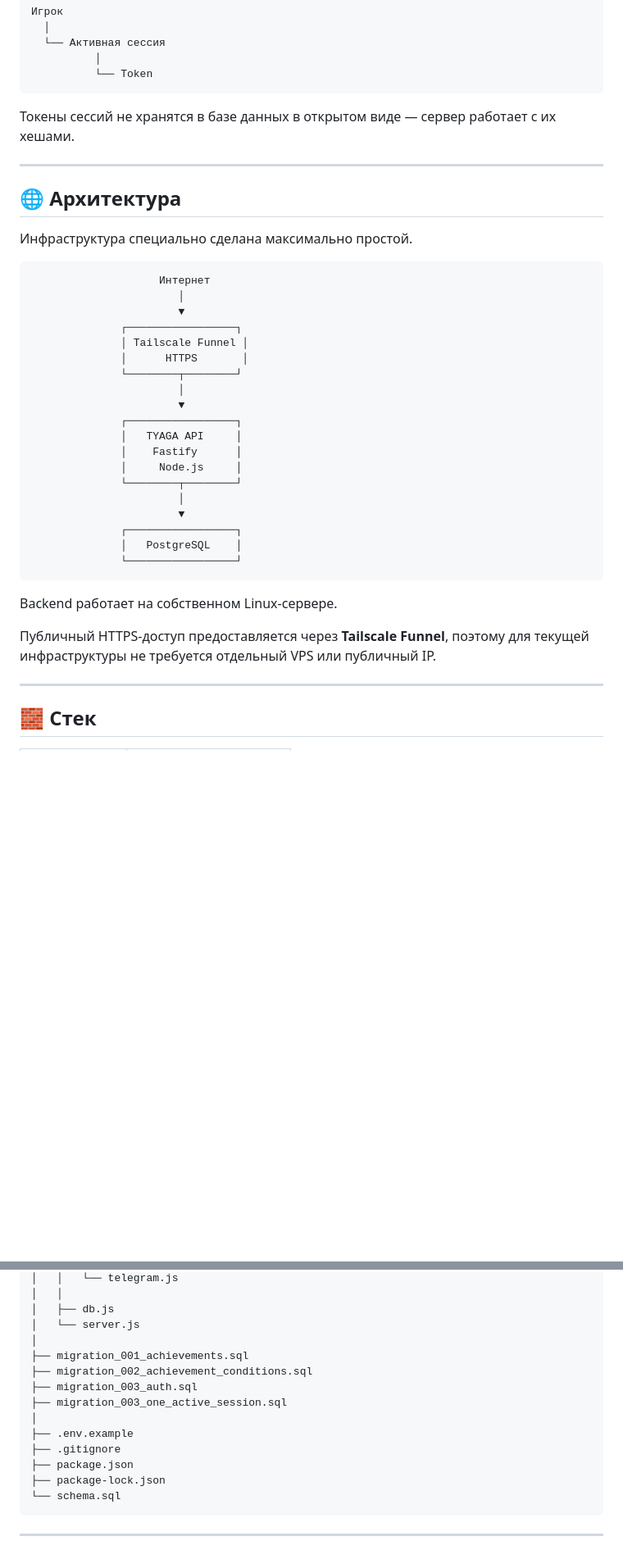
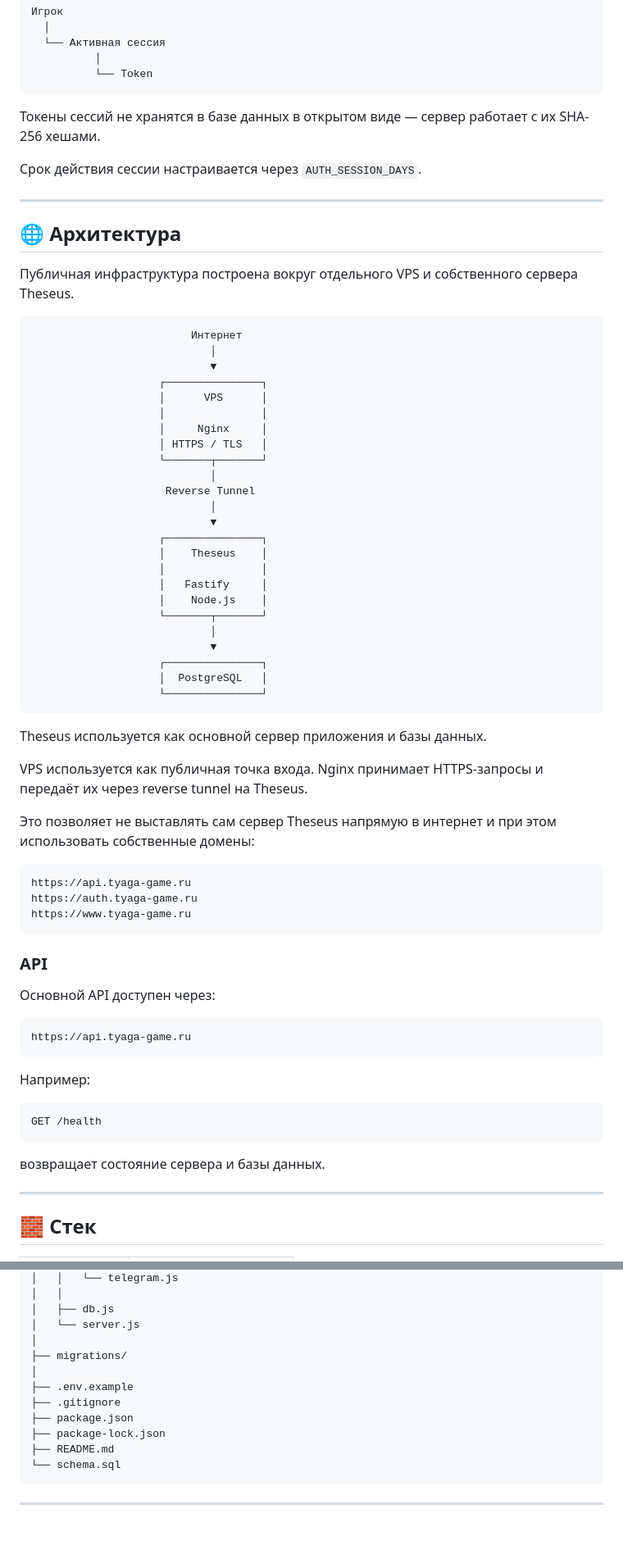
Before and after one commit to N0kr0s/tyaga-server, a Markdown page: README.md, 2 parts joined by grey strips. Shown at 82% size. Drawn GitHub-style; blank space fills up the shorter version.

````diff
--- a/README.md
+++ b/README.md
@@ -223,39 +231,70 @@ Achievement
           └── Token
 ```
 
-Токены сессий не хранятся в базе данных в открытом виде — сервер работает с их хешами.
+Токены сессий не хранятся в базе данных в открытом виде — сервер работает с их SHA-256 хешами.
+
+Срок действия сессии настраивается через `AUTH_SESSION_DAYS`.
 
 ---
 
 ## 🌐 Архитектура
 
-Инфраструктура специально сделана максимально простой.
+Публичная инфраструктура построена вокруг отдельного VPS и собственного сервера Theseus.
 
 ```text
-                    Интернет
-                       │
-                       ▼
-              ┌─────────────────┐
-              │ Tailscale Funnel │
-              │      HTTPS       │
-              └────────┬────────┘
-                       │
-                       ▼
-              ┌─────────────────┐
-              │   TYAGA API     │
-              │    Fastify      │
-              │     Node.js     │
-              └────────┬────────┘
-                       │
-                       ▼
-              ┌─────────────────┐
-              │   PostgreSQL    │
-              └─────────────────┘
+                         Интернет
+                            │
+                            ▼
+                    ┌───────────────┐
+                    │      VPS      │
+                    │               │
+                    │     Nginx     │
+                    │ HTTPS / TLS   │
+                    └───────┬───────┘
+                            │
+                     Reverse Tunnel
+                            │
+                            ▼
+                    ┌───────────────┐
+                    │    Theseus    │
+                    │               │
+                    │   Fastify     │
+                    │    Node.js    │
+                    └───────┬───────┘
+                            │
+                            ▼
+                    ┌───────────────┐
+                    │  PostgreSQL   │
+                    └───────────────┘
 ```
 
-Backend работает на собственном Linux-сервере.
+Theseus используется как основной сервер приложения и базы данных.
 
-Публичный HTTPS-доступ предоставляется через **Tailscale Funnel**, поэтому для текущей инфраструктуры не требуется отдельный VPS или публичный IP.
+VPS используется как публичная точка входа. Nginx принимает HTTPS-запросы и передаёт их через reverse tunnel на Theseus.
+
+Это позволяет не выставлять сам сервер Theseus напрямую в интернет и при этом использовать собственные домены:
+
+```text
+https://api.tyaga-game.ru
+https://auth.tyaga-game.ru
+https://www.tyaga-game.ru
+```
+
+### API
+
+Основной API доступен через:
+
+```text
+https://api.tyaga-game.ru
+```
+
+Например:
+
+```text
+GET /health
+```
+
+возвращает состояние сервера и базы данных.
 
 ---
 
@@ -305,15 +346,13 @@ tyaga-server/
 │   ├── db.js
 │   └── server.js
 │
-├── migration_001_achievements.sql
-├── migration_002_achievement_conditions.sql
-├── migration_003_auth.sql
-├── migration_003_one_active_session.sql
+├── migrations/
 │
 ├── .env.example
 ├── .gitignore
 ├── package.json
 ├── package-lock.json
+├── README.md
 └── schema.sql
 ```
 
````
Also changed, not shown: other parts of README.md (+54 -42 lines).
